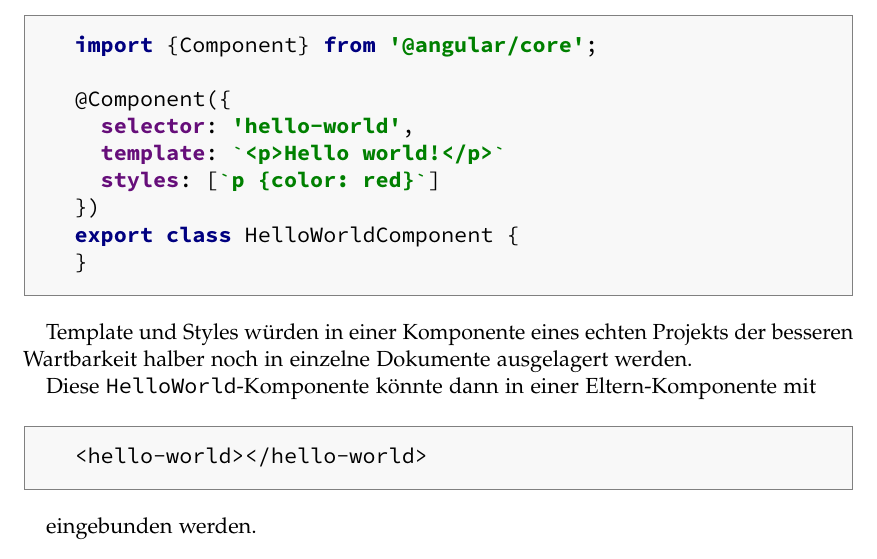
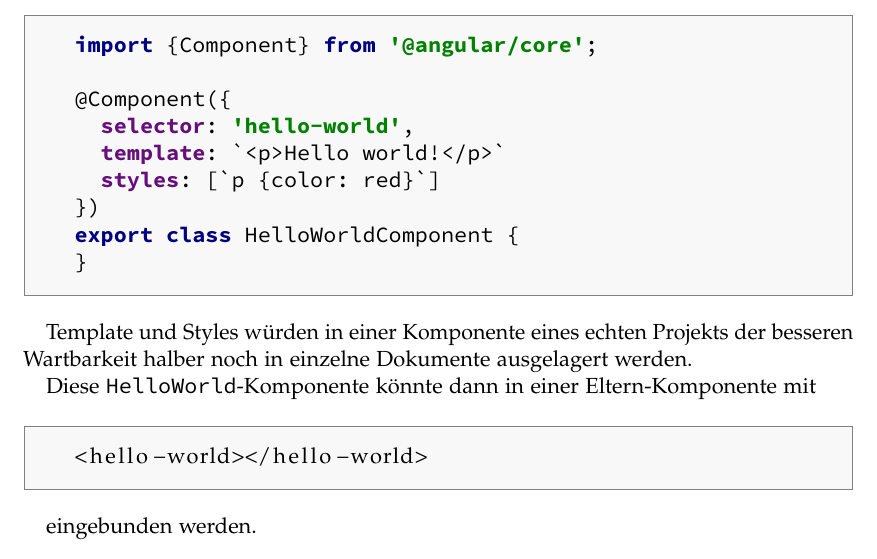
Before and after one commit to puema/ionic-pouch, a LaTeX thesis (thesis/thesis.tex, which reads thesis/chapters/verwendete-technologien.tex): part of page 18 of 28, cut so that both start at the same text. Compiled offline with pdfLaTeX; an older LaTeX class or package is replaced by its successor.

Commit message:
Improved listings style

```diff
--- a/thesis/chapters/verwendete-technologien.tex
+++ b/thesis/chapters/verwendete-technologien.tex
@@ -11,9 +11,8 @@
 Weiterhin ist Angular 2 Komponenten-orientiert. Das bedeutet, dass eine Applikation in beliebig viele kleine Komponenten aufgeteilt werden können, die durch gekapselte Logik und Wiederverwendbarkeit gekennzeichnet sind. Jede Komponente besteht aus einem Template in HTML, einer zugehörigen Klasse in Typescript und Sytlesheets in CSS oder mithilfe von CSS-Präprozessoren wie SASS oder LESS.
 
 Eine \texttt{HelloWorld}-Komponente würde in Angular 2 folgendermaßen aussehen:
-\lstset{language=TypeScript}
 \begin{codebox}
-\begin{lstlisting}
+\begin{lstlisting}[style=typescript]
 import {Component} from '@angular/core';
 
 @Component({
--- a/thesis/thesis.tex
+++ b/thesis/thesis.tex
@@ -117,25 +117,30 @@
 \newcolumntype{C}[1]{>{\centering\arraybackslash}p{#1}}
 
 \lstdefinelanguage{TypeScript}{
-  basicstyle=\ttfamily,
   keywords={typeof, new, true, false, catch, function, return, null, catch, switch, var, if, in, while, do, else, case, break, class, export, boolean, throw, implements, import, from, this},
-  keywordstyle=\color{keywords}\bfseries,
   ndkeywords={selector, template, styles},
-  ndkeywordstyle=\color{ndkeywords}\bfseries,
-  identifierstyle=\color{black},
   sensitive=false,
   comment=[l]{//},
   morecomment=[s]{/*}{*/},
-  commentstyle=\color{comments}\ttfamily,
-  stringstyle=\color{strings}\bfseries,
   showstringspaces=false,
   morestring=[b]',
   morestring=[b]",
-  morestring=[b]`,
-%  numbers=left,
-%  numberstyle=\tiny\color{black},
-%  stepnumber=1,
-%  numbersep=10pt,
+  morestring=[b]`
+}
+
+\lstdefinestyle{typescript}{
+  language=TypeScript,
+  basicstyle=\ttfamily,
+  keywordstyle=\color{keywords}\bfseries,
+  ndkeywordstyle=\color{ndkeywords}\bfseries,
+  identifierstyle=\color{black},
+  commentstyle=\color{comments}\ttfamily,
+  stringstyle=\color{strings}\bfseries,
+  literate={`}{{\`{}}}1
+  %  numbers=left,
+  %  numberstyle=\tiny\color{black},
+  %  stepnumber=1,
+  %  numbersep=10pt,
 }
 
 \newtcolorbox{borderbox}[2][]{
```
